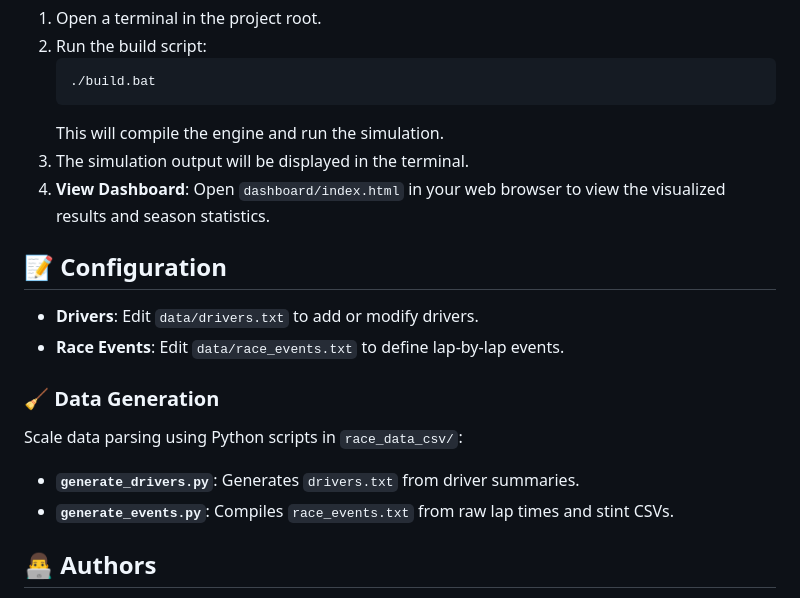
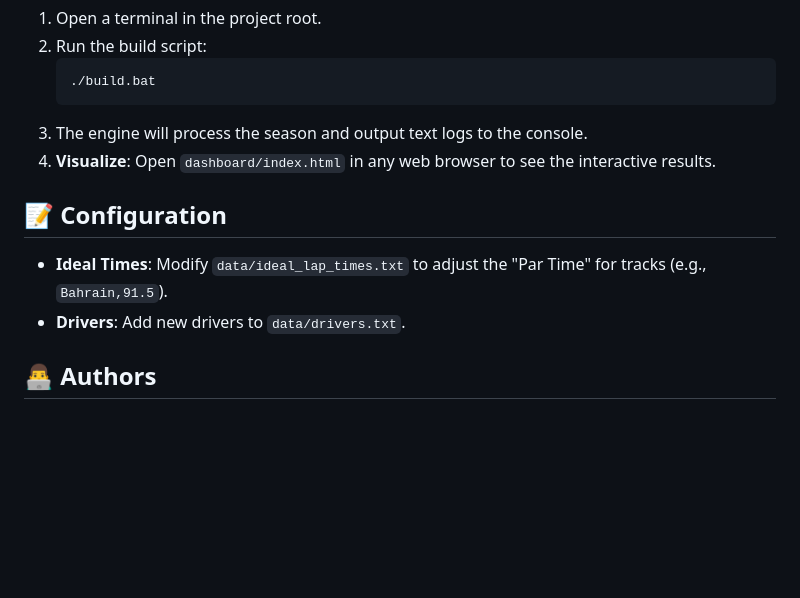
Before and after one commit to TalalHamdani/RaceLogic, a Markdown page: README.md, the part around one of its changes. Rendered like a GitHub page; blank space fills up the shorter version.

````diff
--- a/README.md
+++ b/README.md
@@ -69,17 +65,11 @@ RaceLogic/
    ./build.bat
    ```
-   This will compile the engine and run the simulation.
-3. The simulation output will be displayed in the terminal.
-4. **View Dashboard**: Open `dashboard/index.html` in your web browser to view the visualized results and season statistics.
+3. The engine will process the season and output text logs to the console.
+4. **Visualize**: Open `dashboard/index.html` in any web browser to see the interactive results.
 
 ## 📝 Configuration
-- **Drivers**: Edit `data/drivers.txt` to add or modify drivers.
-- **Race Events**: Edit `data/race_events.txt` to define lap-by-lap events.
-
-### 🧹 Data Generation
-Scale data parsing using Python scripts in `race_data_csv/`:
-- **`generate_drivers.py`**: Generates `drivers.txt` from driver summaries.
-- **`generate_events.py`**: Compiles `race_events.txt` from raw lap times and stint CSVs.
+*   **Ideal Times**: Modify `data/ideal_lap_times.txt` to adjust the "Par Time" for tracks (e.g., `Bahrain,91.5`).
+*   **Drivers**: Add new drivers to `data/drivers.txt`.
 
 ## 👨‍💻 Authors
 - **Talal Hamdani**
````
Also changed, not shown: other parts of README.md (+44 -48 lines).
